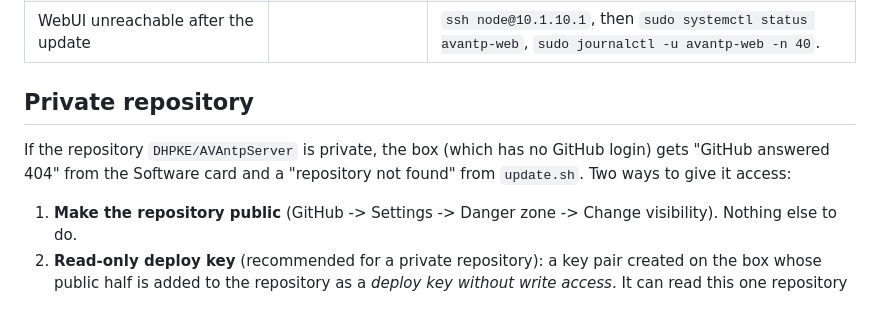
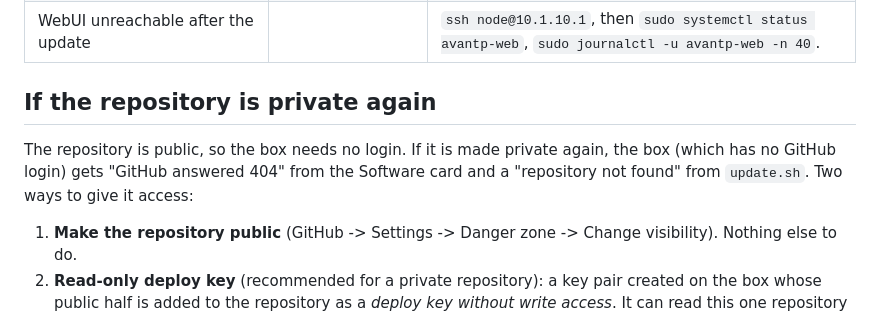
Before and after one commit to DHPKE/AVAntpServer, a Markdown page: deploy/UPDATE.md, the part around the change. Drawn GitHub-style.

Commit message:
UPDATE.md: the repository is public; the private-repository notes stay as a fallback
Co-Authored-By: Claude Sonnet 5.5 <noreply@anthropic.com>

```diff
--- a/deploy/UPDATE.md
+++ b/deploy/UPDATE.md
@@ -49,9 +49,9 @@ Do not start an update while an APPLY is waiting for confirmation.
 | New version misbehaves | | Go back, see below. |
 | WebUI unreachable after the update | | `ssh node@10.1.10.1`, then `sudo systemctl status avantp-web`, `sudo journalctl -u avantp-web -n 40`. |
 
-## Private repository
+## If the repository is private again
 
-If the repository `DHPKE/AVAntpServer` is private, the box (which has no GitHub login) gets "GitHub answered 404" from
+The repository is public, so the box needs no login. If it is made private again, the box (which has no GitHub login) gets "GitHub answered 404" from
 the Software card and a "repository not found" from `update.sh`. Two ways to give it access:
 
 1. **Make the repository public** (GitHub -> Settings -> Danger zone -> Change visibility). Nothing else to do.
```
